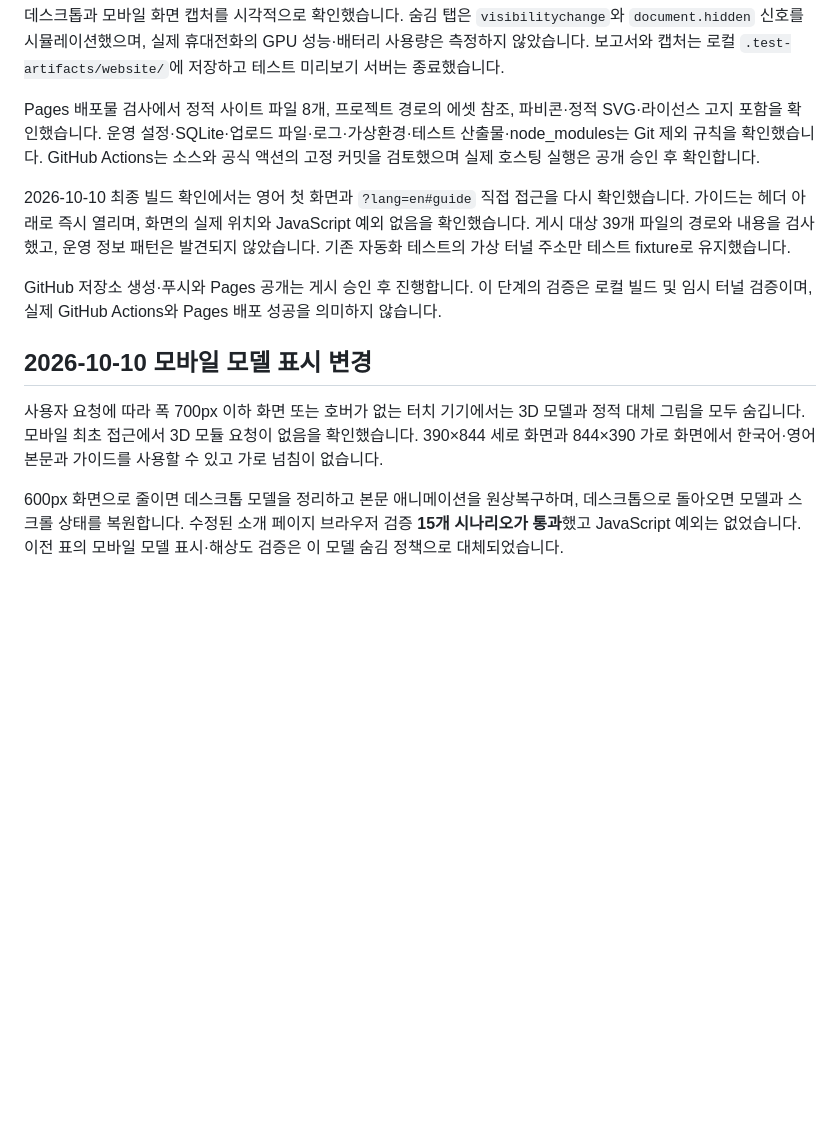
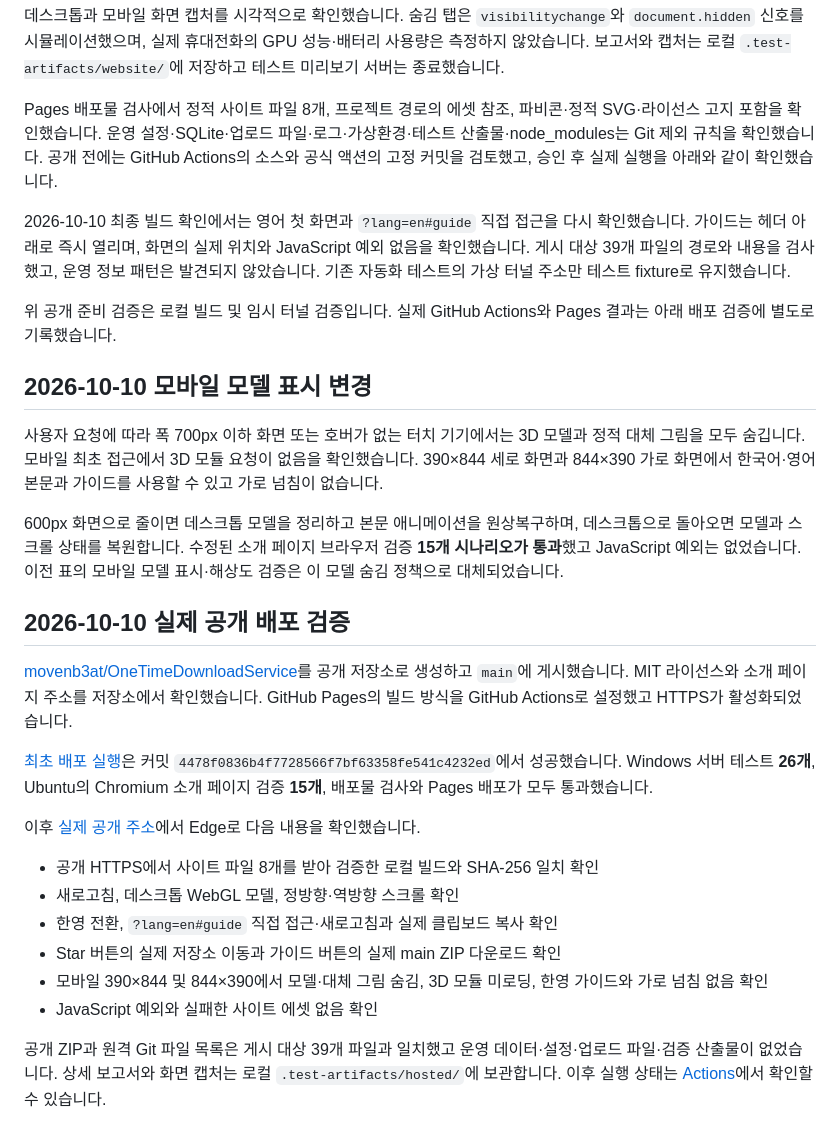
Before and after one commit to movenb3at/OneTimeDownloadService, a Markdown page: VALIDATION.md, the part around the change. GitHub-like rendering; blank space fills up the shorter version.

Commit message:
docs: record successful OTDS public deployment

```diff
--- a/VALIDATION.md
+++ b/VALIDATION.md
@@ -115,14 +115,31 @@ Vite 8.3.4, Anime.js 4.5.0, Three.js 0.186.1, Playwright 1.62.1의 고정 버전
 
 데스크톱과 모바일 화면 캡처를 시각적으로 확인했습니다. 숨김 탭은 `visibilitychange`와 `document.hidden` 신호를 시뮬레이션했으며, 실제 휴대전화의 GPU 성능·배터리 사용량은 측정하지 않았습니다. 보고서와 캡처는 로컬 `.test-artifacts/website/`에 저장하고 테스트 미리보기 서버는 종료했습니다.
 
-Pages 배포물 검사에서 정적 사이트 파일 8개, 프로젝트 경로의 에셋 참조, 파비콘·정적 SVG·라이선스 고지 포함을 확인했습니다. 운영 설정·SQLite·업로드 파일·로그·가상환경·테스트 산출물·node_modules는 Git 제외 규칙을 확인했습니다. GitHub Actions는 소스와 공식 액션의 고정 커밋을 검토했으며 실제 호스팅 실행은 공개 승인 후 확인합니다.
+Pages 배포물 검사에서 정적 사이트 파일 8개, 프로젝트 경로의 에셋 참조, 파비콘·정적 SVG·라이선스 고지 포함을 확인했습니다. 운영 설정·SQLite·업로드 파일·로그·가상환경·테스트 산출물·node_modules는 Git 제외 규칙을 확인했습니다. 공개 전에는 GitHub Actions의 소스와 공식 액션의 고정 커밋을 검토했고, 승인 후 실제 실행을 아래와 같이 확인했습니다.
 
 2026-10-10 최종 빌드 확인에서는 영어 첫 화면과 `?lang=en#guide` 직접 접근을 다시 확인했습니다. 가이드는 헤더 아래로 즉시 열리며, 화면의 실제 위치와 JavaScript 예외 없음을 확인했습니다. 게시 대상 39개 파일의 경로와 내용을 검사했고, 운영 정보 패턴은 발견되지 않았습니다. 기존 자동화 테스트의 가상 터널 주소만 테스트 fixture로 유지했습니다.
 
-GitHub 저장소 생성·푸시와 Pages 공개는 게시 승인 후 진행합니다. 이 단계의 검증은 로컬 빌드 및 임시 터널 검증이며, 실제 GitHub Actions와 Pages 배포 성공을 의미하지 않습니다.
+위 공개 준비 검증은 로컬 빌드 및 임시 터널 검증입니다. 실제 GitHub Actions와 Pages 결과는 아래 배포 검증에 별도로 기록했습니다.
 
 ## 2026-10-10 모바일 모델 표시 변경
 
 사용자 요청에 따라 폭 700px 이하 화면 또는 호버가 없는 터치 기기에서는 3D 모델과 정적 대체 그림을 모두 숨깁니다. 모바일 최초 접근에서 3D 모듈 요청이 없음을 확인했습니다. 390×844 세로 화면과 844×390 가로 화면에서 한국어·영어 본문과 가이드를 사용할 수 있고 가로 넘침이 없습니다.
 
 600px 화면으로 줄이면 데스크톱 모델을 정리하고 본문 애니메이션을 원상복구하며, 데스크톱으로 돌아오면 모델과 스크롤 상태를 복원합니다. 수정된 소개 페이지 브라우저 검증 **15개 시나리오가 통과**했고 JavaScript 예외는 없었습니다. 이전 표의 모바일 모델 표시·해상도 검증은 이 모델 숨김 정책으로 대체되었습니다.
+
+## 2026-10-10 실제 공개 배포 검증
+
+[movenb3at/OneTimeDownloadService](https://github.com/movenb3at/OneTimeDownloadService)를 공개 저장소로 생성하고 `main`에 게시했습니다. MIT 라이선스와 소개 페이지 주소를 저장소에서 확인했습니다. GitHub Pages의 빌드 방식을 GitHub Actions로 설정했고 HTTPS가 활성화되었습니다.
+
+[최초 배포 실행](https://github.com/movenb3at/OneTimeDownloadService/actions/runs/37951480962)은 커밋 `4478f0836b4f7728566f7bf63358fe541c4232ed`에서 성공했습니다. Windows 서버 테스트 **26개**, Ubuntu의 Chromium 소개 페이지 검증 **15개**, 배포물 검사와 Pages 배포가 모두 통과했습니다.
+
+이후 [실제 공개 주소](https://movenb3at.github.io/OneTimeDownloadService/)에서 Edge로 다음 내용을 확인했습니다.
+
+- 공개 HTTPS에서 사이트 파일 8개를 받아 검증한 로컬 빌드와 SHA-256 일치 확인
+- 새로고침, 데스크톱 WebGL 모델, 정방향·역방향 스크롤 확인
+- 한영 전환, `?lang=en#guide` 직접 접근·새로고침과 실제 클립보드 복사 확인
+- Star 버튼의 실제 저장소 이동과 가이드 버튼의 실제 main ZIP 다운로드 확인
+- 모바일 390×844 및 844×390에서 모델·대체 그림 숨김, 3D 모듈 미로딩, 한영 가이드와 가로 넘침 없음 확인
+- JavaScript 예외와 실패한 사이트 에셋 없음 확인
+
+공개 ZIP과 원격 Git 파일 목록은 게시 대상 39개 파일과 일치했고 운영 데이터·설정·업로드 파일·검증 산출물이 없었습니다. 상세 보고서와 화면 캡처는 로컬 `.test-artifacts/hosted/`에 보관합니다. 이후 실행 상태는 [Actions](https://github.com/movenb3at/OneTimeDownloadService/actions)에서 확인할 수 있습니다.
```
